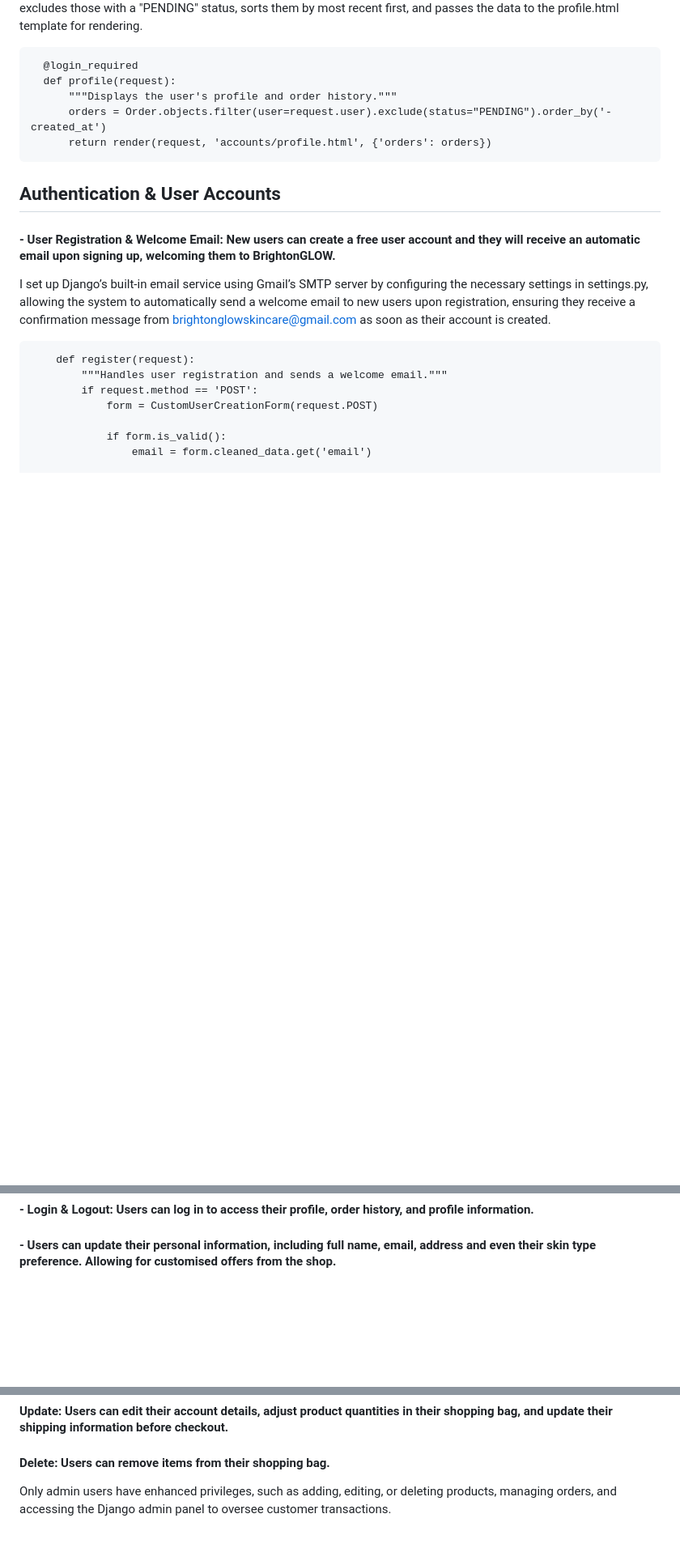
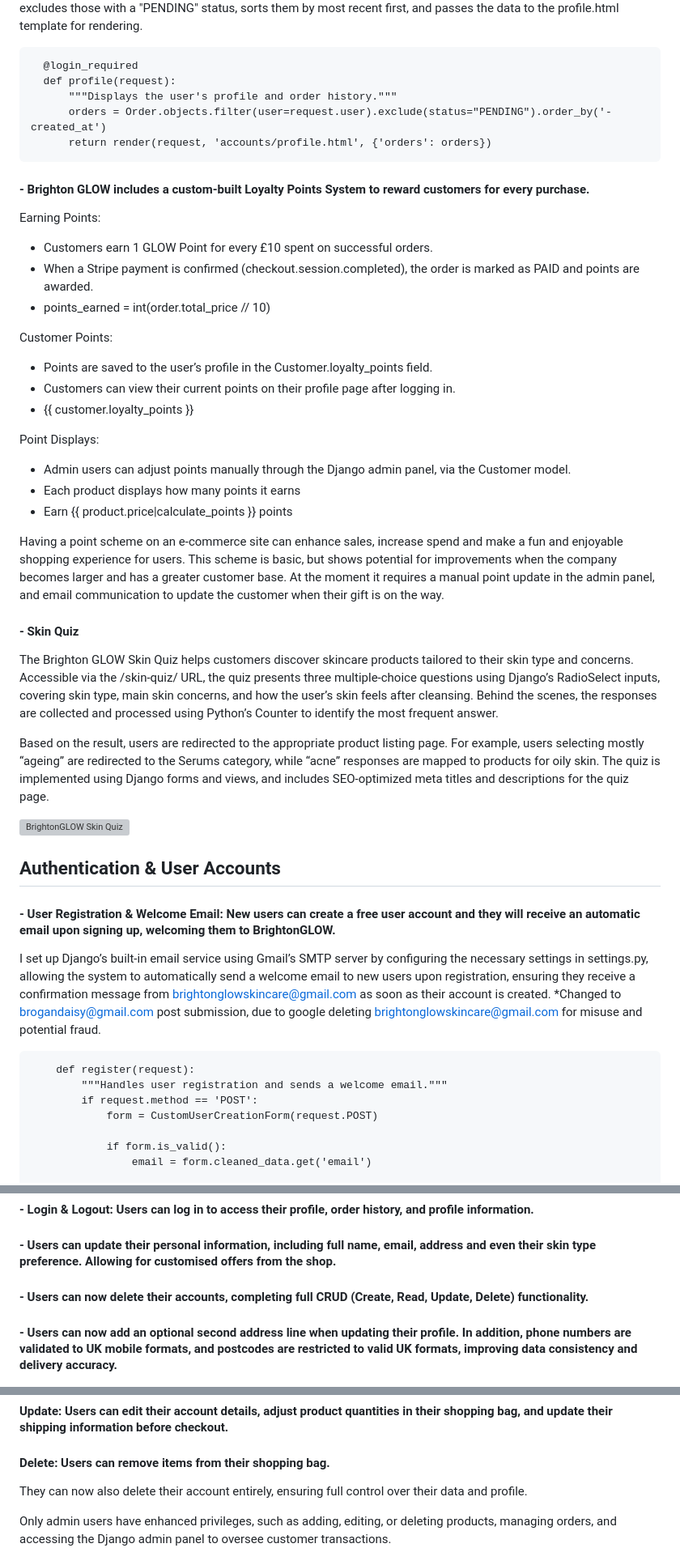
Before and after one commit to Brogandaisy/BrightonGlow, a Markdown page: README.md, 3 parts joined by grey strips. Shown: that part at 81% size. GitHub-like rendering; blank space fills up the shorter version; grey boxes are pictures that could not be loaded.

```diff
--- a/README.md
+++ b/README.md
@@ -236,10 +236,37 @@ The Profile view function retrieves and displays the user's profile and order hi
           orders = Order.objects.filter(user=request.user).exclude(status="PENDING").order_by('-  created_at')
           return render(request, 'accounts/profile.html', {'orders': orders})
 
+#### - Brighton GLOW includes a custom-built Loyalty Points System to reward customers for every purchase.
+
+Earning Points:
+- Customers earn 1 GLOW Point for every £10 spent on successful orders.
+- When a Stripe payment is confirmed (checkout.session.completed), the order is marked as PAID and points are awarded.
+- points_earned = int(order.total_price // 10)
+
+Customer Points:
+- Points are saved to the user’s profile in the Customer.loyalty_points field.
+- Customers can view their current points on their profile page after logging in.
+- {{ customer.loyalty_points }}
+
+Point Displays:
+- Admin users can adjust points manually through the Django admin panel, via the Customer model.
+- Each product displays how many points it earns
+- Earn {{ product.price|calculate_points }} points
+
+Having a point scheme on an e-commerce site can enhance sales, increase spend and make a fun and enjoyable shopping experience for users. This scheme is basic, but shows potential for improvements when the company becomes larger and has a greater customer base. At the moment it requires a manual point update in the admin panel, and email communication to update the customer when their gift is on the way.
+
+#### - Skin Quiz
+The Brighton GLOW Skin Quiz helps customers discover skincare products tailored to their skin type and concerns. Accessible via the /skin-quiz/ URL, the quiz presents three multiple-choice questions using Django’s RadioSelect inputs, covering skin type, main skin concerns, and how the user’s skin feels after cleansing. Behind the scenes, the responses are collected and processed using Python’s Counter to identify the most frequent answer.
+
+Based on the result, users are redirected to the appropriate product listing page. For example, users selecting mostly “ageing” are redirected to the Serums category, while “acne” responses are mapped to products for oily skin. The quiz is implemented using Django forms and views, and includes SEO-optimized meta titles and descriptions for the quiz page.
+
+![BrightonGLOW Skin Quiz](/static/images/readme/skinquiz.png)
+
 ## Authentication & User Accounts
 #### - User Registration & Welcome Email: New users can create a free user account and they will receive an automatic email upon signing up, welcoming them to BrightonGLOW.
 
 I set up Django’s built-in email service using Gmail’s SMTP server by configuring the necessary settings in settings.py, allowing the system to automatically send a welcome email to new users upon registration, ensuring they receive a confirmation message from brightonglowskincare@gmail.com as soon as their account is created.
+*Changed to brogandaisy@gmail.com post submission, due to google deleting brightonglowskincare@gmail.com for misuse and potential fraud.
 
         def register(request):
             """Handles user registration and sends a welcome email."""
@@ -271,6 +298,10 @@ I set up Django’s built-in email service using Gmail’s SMTP server by config
 #### - Login & Logout: Users can log in to access their profile, order history, and profile information.
 
 #### - Users can update their personal information, including full name, email, address and even their skin type preference. Allowing for customised offers from the shop.
+
+#### - Users can now delete their accounts, completing full CRUD (Create, Read, Update, Delete) functionality.
+
+#### - Users can now add an optional second address line when updating their profile. In addition, phone numbers are validated to UK mobile formats, and postcodes are restricted to valid UK formats, improving data consistency and delivery accuracy.
 
 ![BrightonGLOW Skin Type Update](/static/images/readme/bgskintype.png)
 
@@ -340,6 +371,7 @@ Logged-in users have full CRUD (Create, Read, Update, Delete) functionality for
 #### Update: Users can edit their account details, adjust product quantities in their shopping bag, and update their shipping information before checkout.
 
 #### Delete: Users can remove items from their shopping bag.
+They can now also delete their account entirely, ensuring full control over their data and profile.
 
 Only admin users have enhanced privileges, such as adding, editing, or deleting products, managing orders, and accessing the Django admin panel to oversee customer transactions.
 
```
